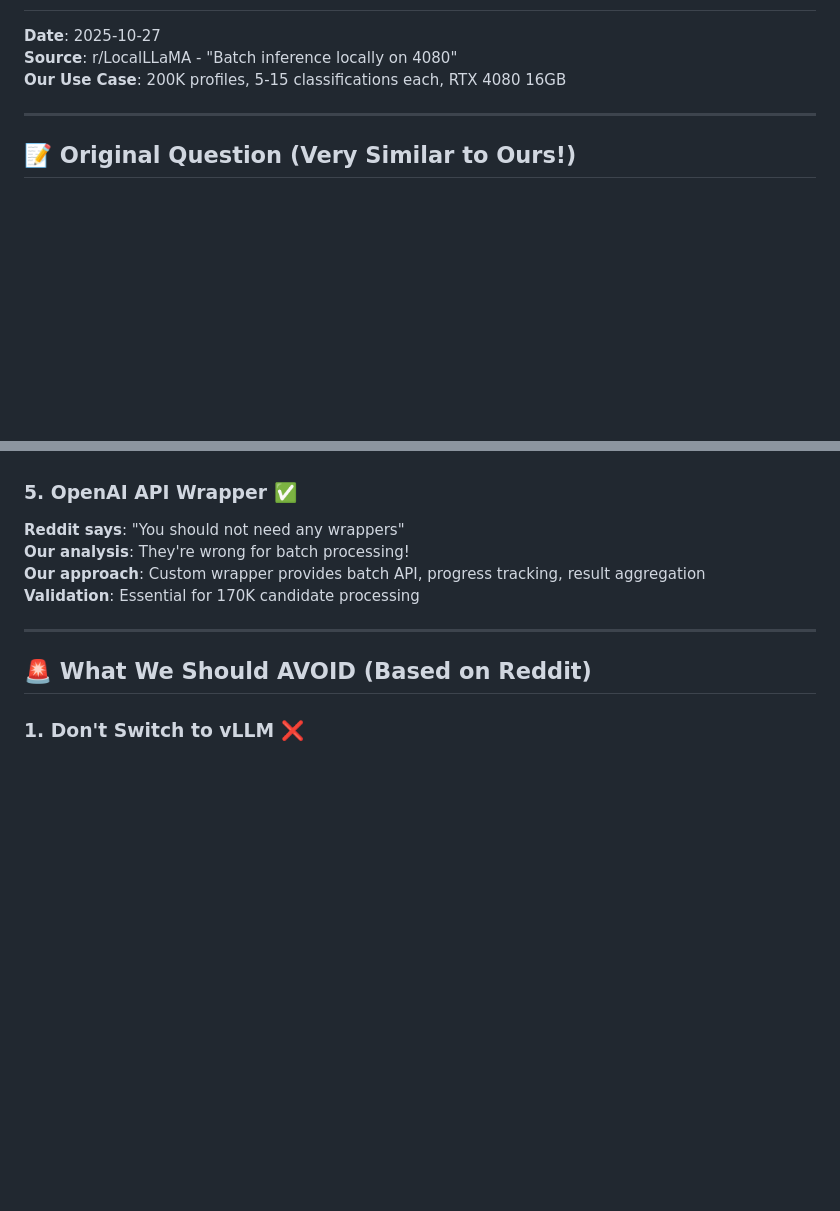
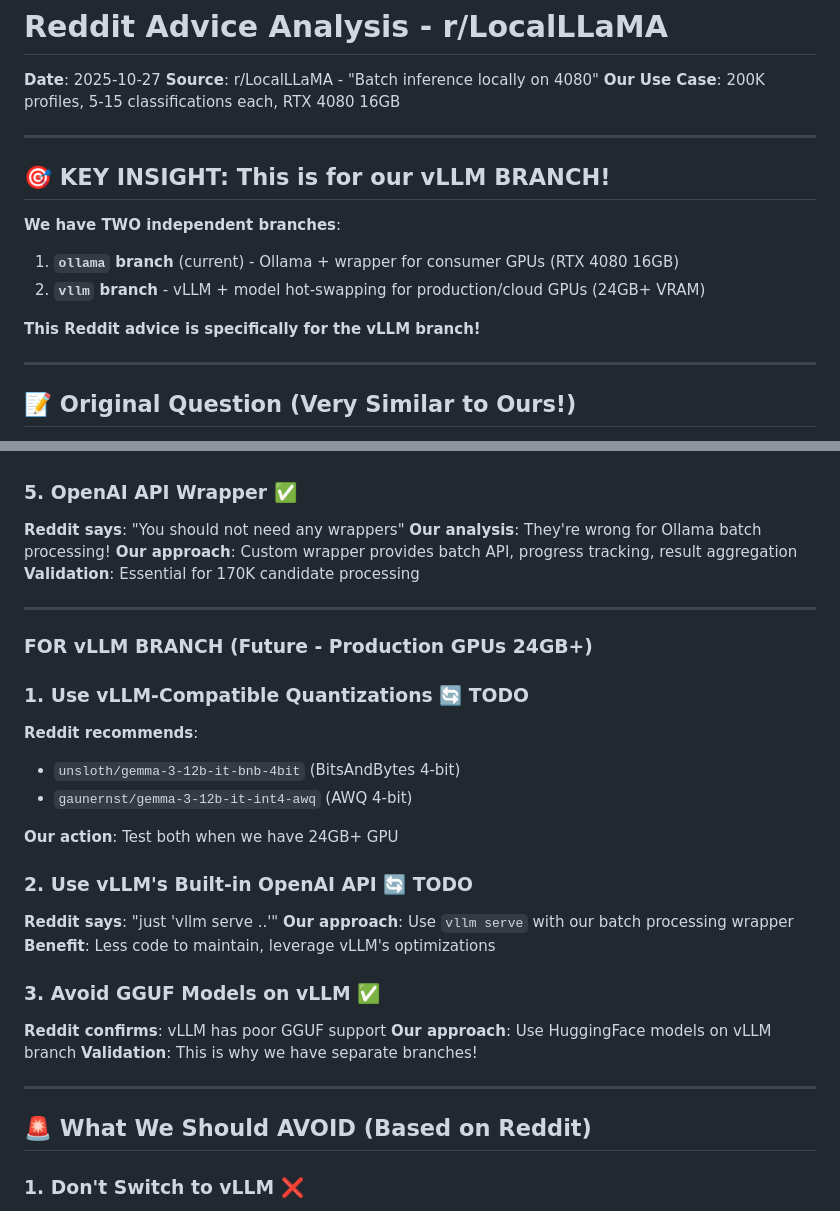
Before and after one commit to zisaacson/BatchLocaLLM, a Markdown page: REDDIT_ADVICE_ANALYSIS.md, 2 parts joined by grey strips. Drawn GitHub-style; blank space fills up the shorter version.

```diff
--- a/REDDIT_ADVICE_ANALYSIS.md
+++ b/REDDIT_ADVICE_ANALYSIS.md
@@ -3,6 +3,16 @@
 **Date**: 2025-10-27
 **Source**: r/LocalLLaMA - "Batch inference locally on 4080"
 **Our Use Case**: 200K profiles, 5-15 classifications each, RTX 4080 16GB
+
+---
+
+## 🎯 **KEY INSIGHT: This is for our vLLM BRANCH!**
+
+**We have TWO independent branches**:
+1. **`ollama` branch** (current) - Ollama + wrapper for consumer GPUs (RTX 4080 16GB)
+2. **`vllm` branch** - vLLM + model hot-swapping for production/cloud GPUs (24GB+ VRAM)
+
+**This Reddit advice is specifically for the vLLM branch!**
 
 ---
 
@@ -152,9 +186,30 @@
 
 ### **5. OpenAI API Wrapper** ✅
 **Reddit says**: "You should not need any wrappers"
-**Our analysis**: They're wrong for batch processing!
+**Our analysis**: They're wrong for Ollama batch processing!
 **Our approach**: Custom wrapper provides batch API, progress tracking, result aggregation
 **Validation**: Essential for 170K candidate processing
+
+---
+
+### **FOR vLLM BRANCH** (Future - Production GPUs 24GB+)
+
+### **1. Use vLLM-Compatible Quantizations** 🔄 TODO
+**Reddit recommends**:
+- `unsloth/gemma-3-12b-it-bnb-4bit` (BitsAndBytes 4-bit)
+- `gaunernst/gemma-3-12b-it-int4-awq` (AWQ 4-bit)
+
+**Our action**: Test both when we have 24GB+ GPU
+
+### **2. Use vLLM's Built-in OpenAI API** 🔄 TODO
+**Reddit says**: "just 'vllm serve ..'"
+**Our approach**: Use `vllm serve` with our batch processing wrapper
+**Benefit**: Less code to maintain, leverage vLLM's optimizations
+
+### **3. Avoid GGUF Models on vLLM** ✅
+**Reddit confirms**: vLLM has poor GGUF support
+**Our approach**: Use HuggingFace models on vLLM branch
+**Validation**: This is why we have separate branches!
 
 ---
 
```
Also changed, not shown: other parts of REDDIT_ADVICE_ANALYSIS.md (+36 -12 lines), 5K_BATCH_STATUS_AND_TOKEN_ANALYSIS.md (added, +450 -0 lines).
